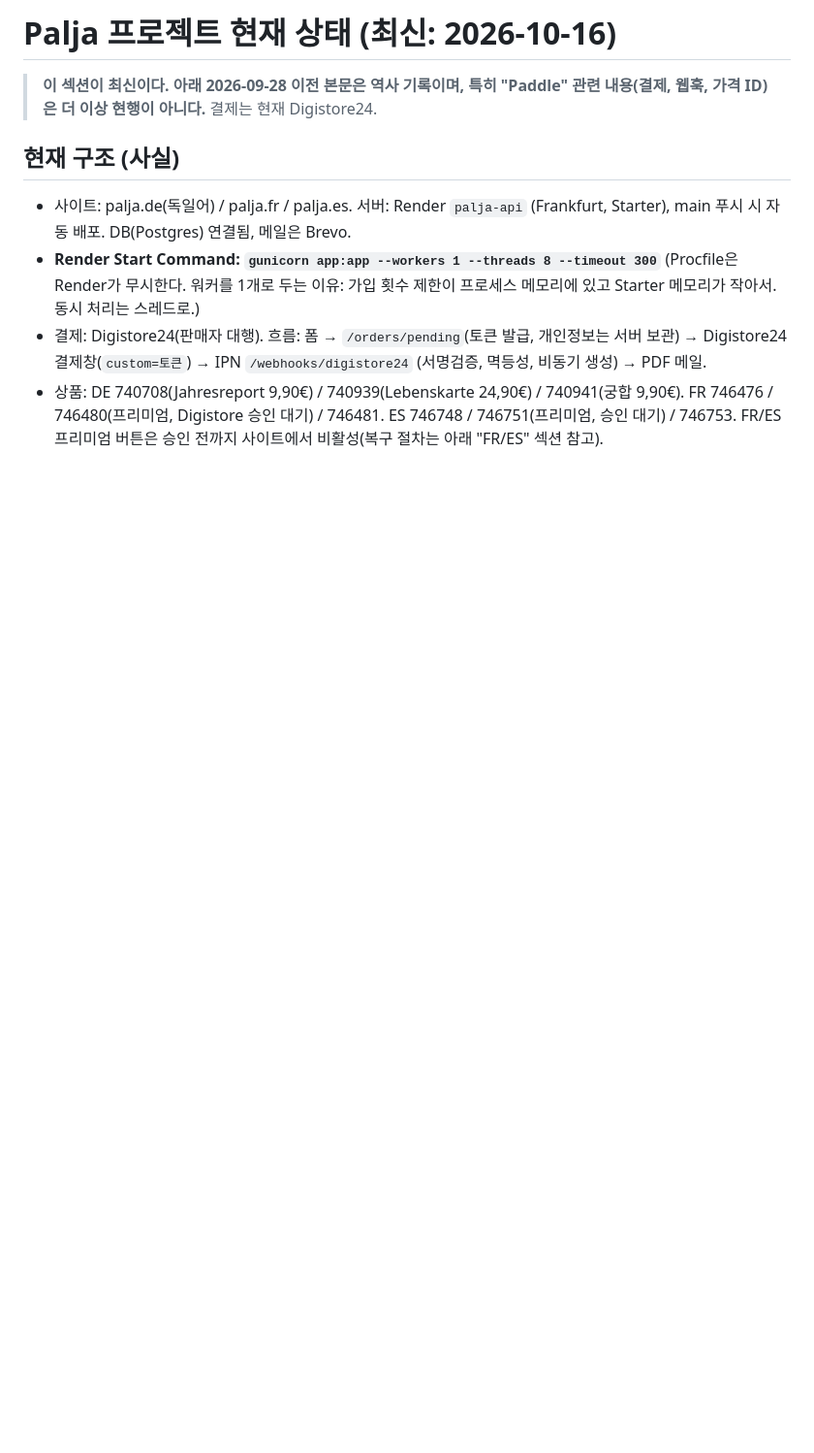
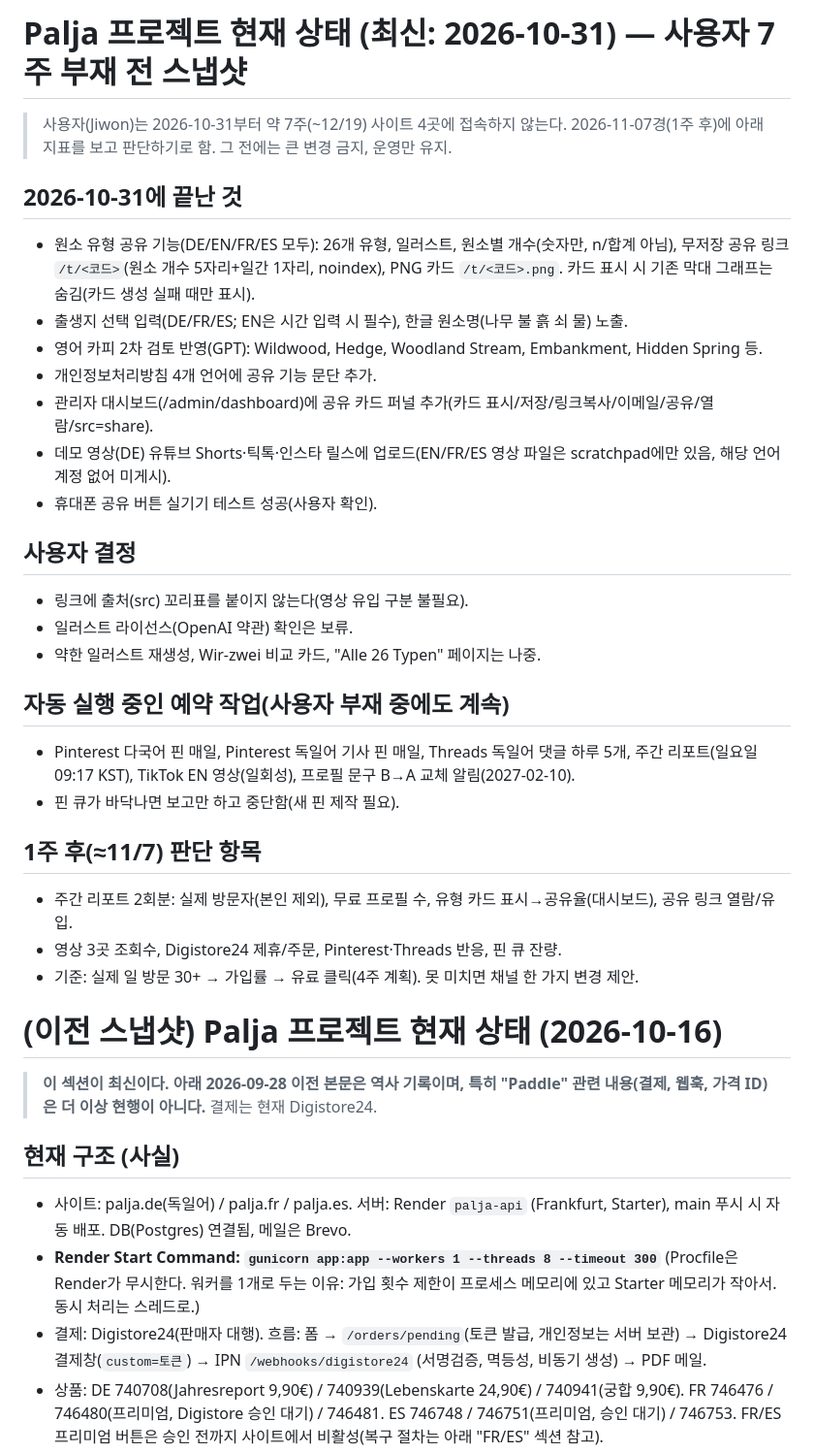
Before and after one commit to dionnie373-star/saju-api, a Markdown page: PROJECT_STATUS.md, the part around the change. Shown at 97% size. Rendered like a GitHub page; blank space fills up the shorter version.

Commit message:
Status snapshot 2026-10-31 (owner away 7 weeks, 1-week review plan)
Co-Authored-By: Claude Sonnet 5.5 <noreply@anthropic.com>
Claude-Session: https://claude.ai/code/session_01DF4YSywGhtCZKEPB8U95dX

```diff
--- a/PROJECT_STATUS.md
+++ b/PROJECT_STATUS.md
@@ -1,4 +1,35 @@
-# Palja 프로젝트 현재 상태 (최신: 2026-10-16)
+# Palja 프로젝트 현재 상태 (최신: 2026-10-31) — 사용자 7주 부재 전 스냅샷
+
+> 사용자(Jiwon)는 2026-10-31부터 약 7주(~12/19) 사이트 4곳에 접속하지 않는다.
+> 2026-11-07경(1주 후)에 아래 지표를 보고 판단하기로 함. 그 전에는 큰 변경 금지, 운영만 유지.
+
+## 2026-10-31에 끝난 것
+- 원소 유형 공유 기능(DE/EN/FR/ES 모두): 26개 유형, 일러스트, 원소별 개수(숫자만, n/합계 아님),
+  무저장 공유 링크 `/t/<코드>`(원소 개수 5자리+일간 1자리, noindex), PNG 카드 `/t/<코드>.png`.
+  카드 표시 시 기존 막대 그래프는 숨김(카드 생성 실패 때만 표시).
+- 출생지 선택 입력(DE/FR/ES; EN은 시간 입력 시 필수), 한글 원소명(나무 불 흙 쇠 물) 노출.
+- 영어 카피 2차 검토 반영(GPT): Wildwood, Hedge, Woodland Stream, Embankment, Hidden Spring 등.
+- 개인정보처리방침 4개 언어에 공유 기능 문단 추가.
+- 관리자 대시보드(/admin/dashboard)에 공유 카드 퍼널 추가(카드 표시/저장/링크복사/이메일/공유/열람/src=share).
+- 데모 영상(DE) 유튜브 Shorts·틱톡·인스타 릴스에 업로드(EN/FR/ES 영상 파일은 scratchpad에만 있음, 해당 언어 계정 없어 미게시).
+- 휴대폰 공유 버튼 실기기 테스트 성공(사용자 확인).
+
+## 사용자 결정
+- 링크에 출처(src) 꼬리표를 붙이지 않는다(영상 유입 구분 불필요).
+- 일러스트 라이선스(OpenAI 약관) 확인은 보류.
+- 약한 일러스트 재생성, Wir-zwei 비교 카드, "Alle 26 Typen" 페이지는 나중.
+
+## 자동 실행 중인 예약 작업(사용자 부재 중에도 계속)
+- Pinterest 다국어 핀 매일, Pinterest 독일어 기사 핀 매일, Threads 독일어 댓글 하루 5개,
+  주간 리포트(일요일 09:17 KST), TikTok EN 영상(일회성), 프로필 문구 B→A 교체 알림(2027-02-10).
+- 핀 큐가 바닥나면 보고만 하고 중단함(새 핀 제작 필요).
+
+## 1주 후(≈11/7) 판단 항목
+- 주간 리포트 2회분: 실제 방문자(본인 제외), 무료 프로필 수, 유형 카드 표시→공유율(대시보드), 공유 링크 열람/유입.
+- 영상 3곳 조회수, Digistore24 제휴/주문, Pinterest·Threads 반응, 핀 큐 잔량.
+- 기준: 실제 일 방문 30+ → 가입률 → 유료 클릭(4주 계획). 못 미치면 채널 한 가지 변경 제안.
+
+# (이전 스냅샷) Palja 프로젝트 현재 상태 (2026-10-16)
 
 > **이 섹션이 최신이다. 아래 2026-09-28 이전 본문은 역사 기록이며, 특히 "Paddle"
 > 관련 내용(결제, 웹훅, 가격 ID)은 더 이상 현행이 아니다.** 결제는 현재 Digistore24.
```
